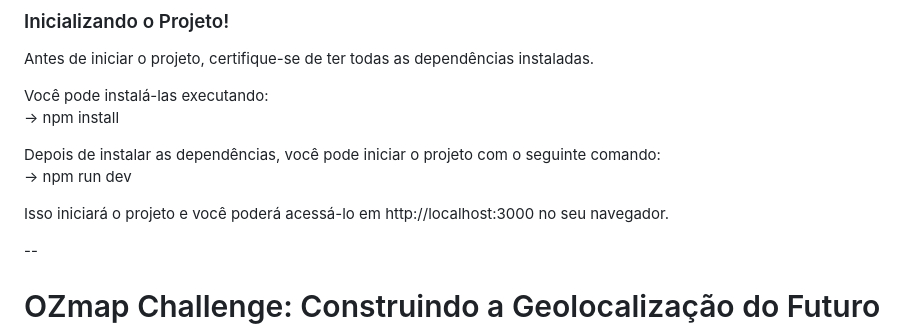
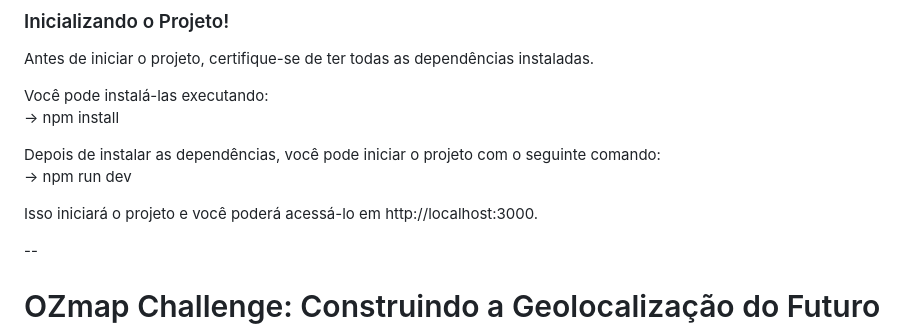
Before and after one commit to DevGabiMrqs/technical-assessment-dev-main, a Markdown page: README.md, the part around the change. Rendered like a GitHub page.

```diff
--- a/README.md
+++ b/README.md
@@ -15,7 +15,7 @@ Você pode instalá-las executando:<br>
 Depois de instalar as dependências, você pode iniciar o projeto com o seguinte comando:<br>
 -> npm run dev
 
-Isso iniciará o projeto e você poderá acessá-lo em http://localhost:3000 no seu navegador.
+Isso iniciará o projeto e você poderá acessá-lo em http://localhost:3000.
 
 --
 
```
